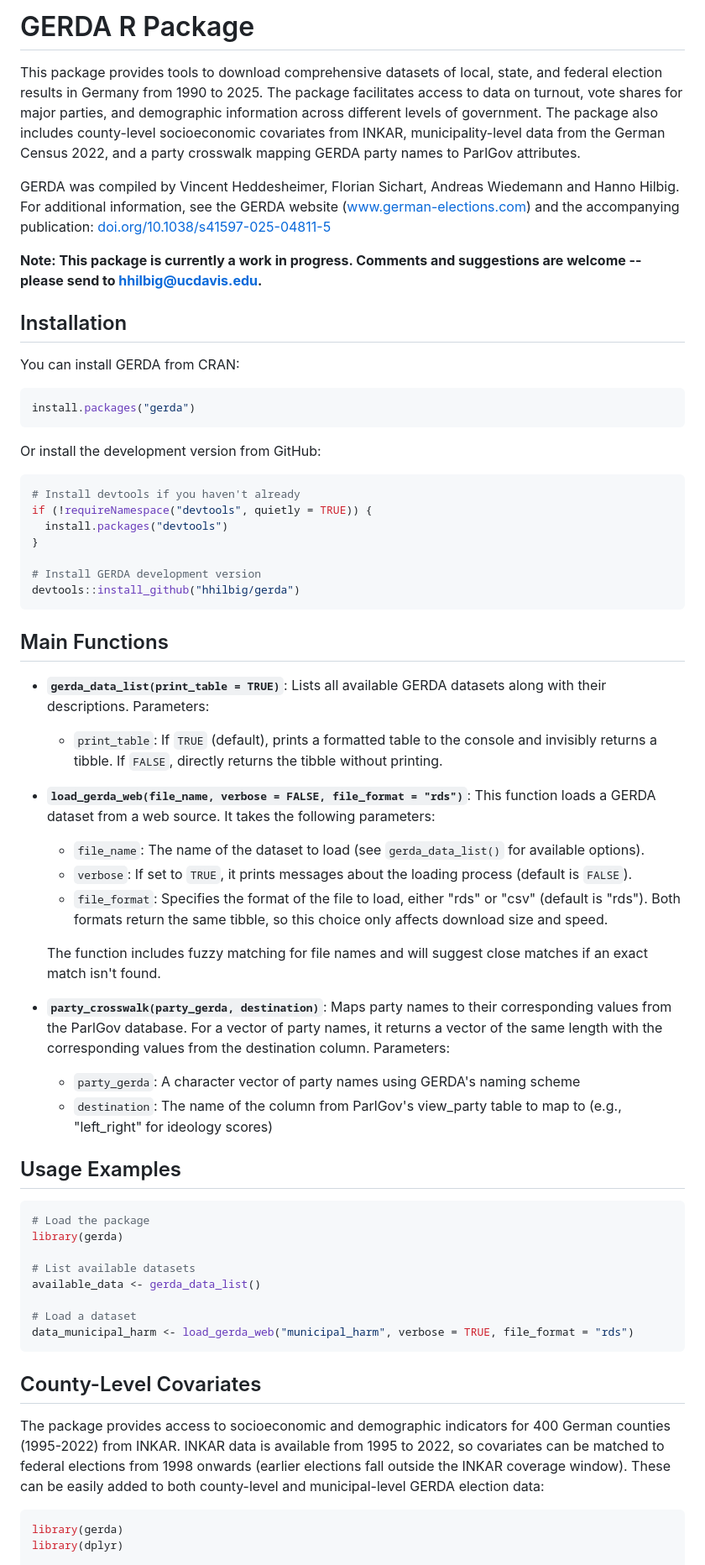
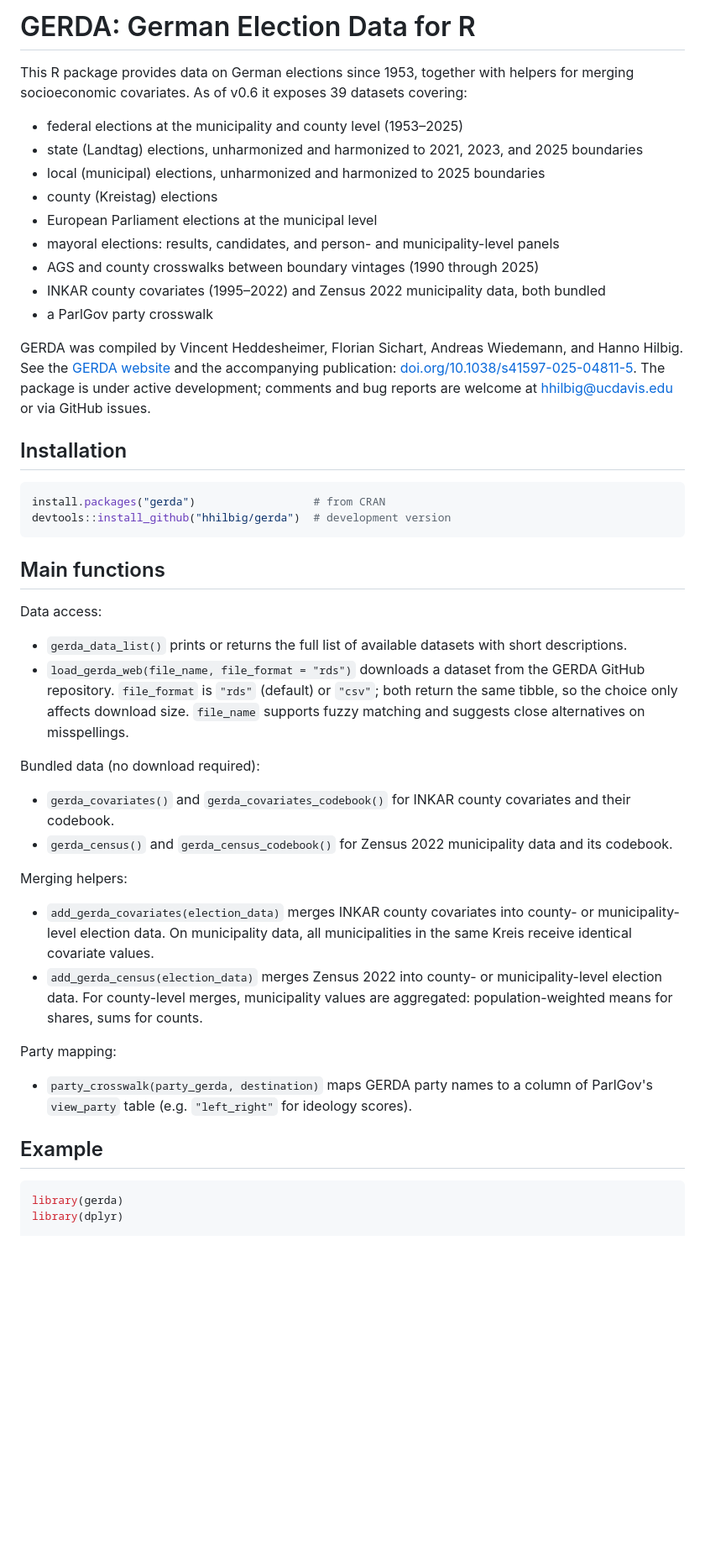
Before and after one commit to hhilbig/gerda, a Markdown page: README.md, the part around one of its changes. Shown at 84% size. Drawn GitHub-style; blank space fills up the shorter version.

````diff
--- a/README.md
+++ b/README.md
@@ -1,65 +1,50 @@
-# GERDA R Package
+# GERDA: German Election Data for R
 
-This package provides tools to download comprehensive datasets of local, state, and federal election results in Germany from 1990 to 2025. The package facilitates access to data on turnout, vote shares for major parties, and demographic information across different levels of government. The package also includes county-level socioeconomic covariates from INKAR, municipality-level data from the German Census 2022, and a party crosswalk mapping GERDA party names to ParlGov attributes.
+This R package provides data on German elections since 1953, together with helpers for merging socioeconomic covariates. As of v0.6 it exposes 39 datasets covering:
 
-GERDA was compiled by Vincent Heddesheimer, Florian Sichart, Andreas Wiedemann and Hanno Hilbig. For additional information, see the GERDA website (www.german-elections.com) and the accompanying publication: [doi.org/10.1038/s41597-025-04811-5](https://doi.org/10.1038/s41597-025-04811-5)
+- federal elections at the municipality and county level (1953–2025)
+- state (Landtag) elections, unharmonized and harmonized to 2021, 2023, and 2025 boundaries
+- local (municipal) elections, unharmonized and harmonized to 2025 boundaries
+- county (Kreistag) elections
+- European Parliament elections at the municipal level
+- mayoral elections: results, candidates, and person- and municipality-level panels
+- AGS and county crosswalks between boundary vintages (1990 through 2025)
+- INKAR county covariates (1995–2022) and Zensus 2022 municipality data, both bundled
+- a ParlGov party crosswalk
 
-**Note: This package is currently a work in progress. Comments and suggestions are welcome -- please send to <hhilbig@ucdavis.edu>.**
+GERDA was compiled by Vincent Heddesheimer, Florian Sichart, Andreas Wiedemann, and Hanno Hilbig. See the [GERDA website](https://www.german-elections.com) and the accompanying publication: [doi.org/10.1038/s41597-025-04811-5](https://doi.org/10.1038/s41597-025-04811-5). The package is under active development; comments and bug reports are welcome at <hhilbig@ucdavis.edu> or via GitHub issues.
 
 ## Installation
 
-You can install GERDA from CRAN:
-
-```R
-install.packages("gerda")
+```r
+install.packages("gerda")                  # from CRAN
+devtools::install_github("hhilbig/gerda")  # development version
 ```
 
-Or install the development version from GitHub:
+## Main functions
 
-```R
-# Install devtools if you haven't already
-if (!requireNamespace("devtools", quietly = TRUE)) {
-  install.packages("devtools")
-}
+Data access:
 
-# Install GERDA development version
-devtools::install_github("hhilbig/gerda")
-```
+- `gerda_data_list()` prints or returns the full list of available datasets with short descriptions.
+- `load_gerda_web(file_name, file_format = "rds")` downloads a dataset from the GERDA GitHub repository. `file_format` is `"rds"` (default) or `"csv"`; both return the same tibble, so the choice only affects download size. `file_name` supports fuzzy matching and suggests close alternatives on misspellings.
 
-## Main Functions
+Bundled data (no download required):
 
-- **`gerda_data_list(print_table = TRUE)`**: Lists all available GERDA datasets along with their descriptions. Parameters:
-  - `print_table`: If `TRUE` (default), prints a formatted table to the console and invisibly returns a tibble. If `FALSE`, directly returns the tibble without printing.
+- `gerda_covariates()` and `gerda_covariates_codebook()` for INKAR county covariates and their codebook.
+- `gerda_census()` and `gerda_census_codebook()` for Zensus 2022 municipality data and its codebook.
 
-- **`load_gerda_web(file_name, verbose = FALSE, file_format = "rds")`**: This function loads a GERDA dataset from a web source. It takes the following parameters:
-  - `file_name`: The name of the dataset to load (see `gerda_data_list()` for available options).
-  - `verbose`: If set to `TRUE`, it prints messages about the loading process (default is `FALSE`).
-  - `file_format`: Specifies the format of the file to load, either "rds" or "csv" (default is "rds"). Both formats return the same tibble, so this choice only affects download size and speed.
+Merging helpers:
 
-  The function includes fuzzy matching for file names and will suggest close matches if an exact match isn't found.
+- `add_gerda_covariates(election_data)` merges INKAR county covariates into county- or municipality-level election data. On municipality data, all municipalities in the same Kreis receive identical covariate values.
+- `add_gerda_census(election_data)` merges Zensus 2022 into county- or municipality-level election data. For county-level merges, municipality values are aggregated: population-weighted means for shares, sums for counts.
 
-- **`party_crosswalk(party_gerda, destination)`**: Maps party names to their corresponding values from the ParlGov database. For a vector of party names, it returns a vector of the same length with the corresponding values from the destination column. Parameters:
-  - `party_gerda`: A character vector of party names using GERDA's naming scheme
-  - `destination`: The name of the column from ParlGov's view_party table to map to (e.g., "left_right" for ideology scores)
+Party mapping:
 
-## Usage Examples
+- `party_crosswalk(party_gerda, destination)` maps GERDA party names to a column of ParlGov's `view_party` table (e.g. `"left_right"` for ideology scores).
 
-```R
-# Load the package
-library(gerda)
+## Example
 
-# List available datasets
-available_data <- gerda_data_list()
-
-# Load a dataset
-data_municipal_harm <- load_gerda_web("municipal_harm", verbose = TRUE, file_format = "rds")
-```
-
-## County-Level Covariates
-
-The package provides access to socioeconomic and demographic indicators for 400 German counties (1995-2022) from INKAR. INKAR data is available from 1995 to 2022, so covariates can be matched to federal elections from 1998 onwards (earlier elections fall outside the INKAR coverage window). These can be easily added to both county-level and municipal-level GERDA election data:
-
-```R
+```r
 library(gerda)
 library(dplyr)
 
````
Also changed, not shown: other parts of README.md (+9 -70 lines).
